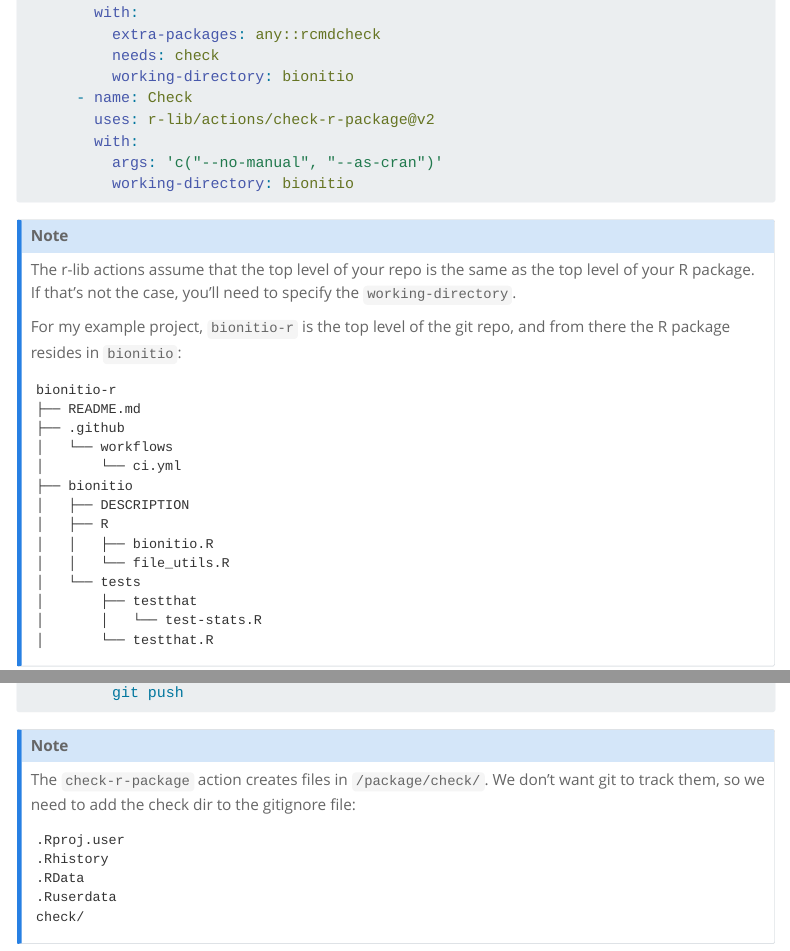
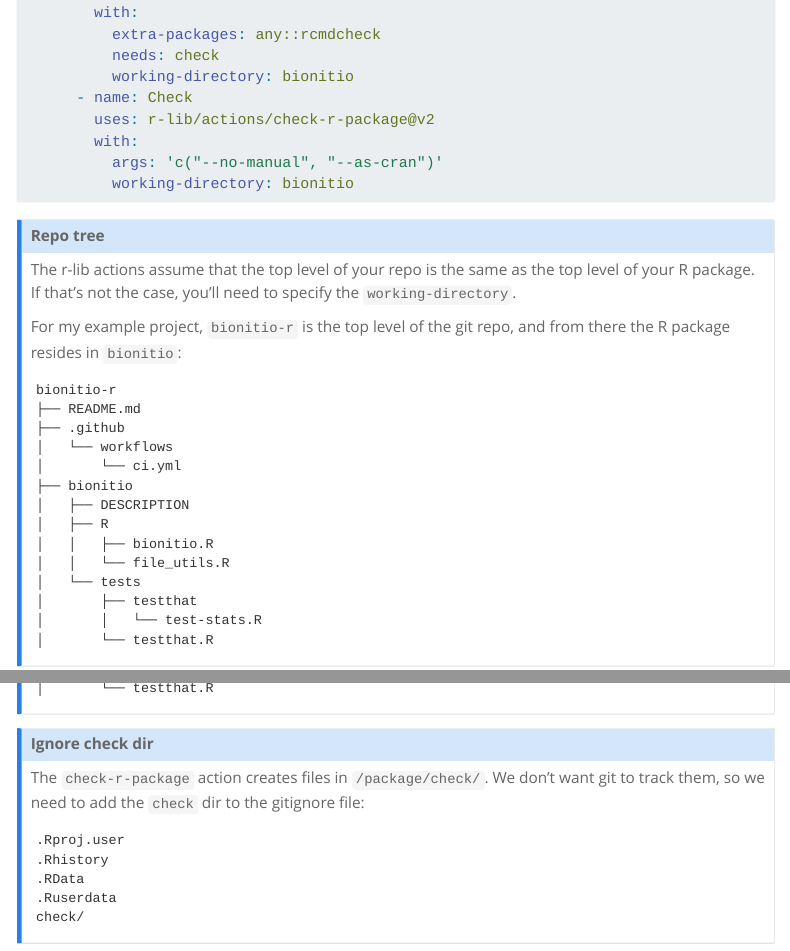
Before and after one commit to kelly-sovacool/BIOINF576-ci, a Quarto document (index.qmd): the page in a window 1100 px wide, from 6060 px down, and a second part further down, joined at a grey line. Rendered offline with R 4.5, knitr and Pandoc in place of Quarto, with nearby package versions; menus at the side of the page are left out; long lines of code are wrapped.

Commit message:
Note .gitignore right after rcmdcheck

````diff
--- a/index.qmd
+++ b/index.qmd
@@ -277,6 +277,7 @@
 ```
 
 ::: {.callout-note}
+# Repo tree
 The r-lib actions assume that the top level of your repo is the same as the top
 level of your R package. If that's not the case, you'll need to specify the
 `working-directory`.
@@ -298,6 +299,21 @@
 │       ├── testthat
 │       │   └── test-stats.R
 │       └── testthat.R
+```
+:::
+
+::: {.callout-note}
+# Ignore check dir
+The `check-r-package` action creates files in `/package/check/`. We don't want
+git to track them, so we need to add the `check` dir to the gitignore file:
+
+```{text}
+#| filename: "R .gitignore"
+.Rproj.user
+.Rhistory
+.RData
+.Ruserdata
+check/
 ```
 :::
 
@@ -517,15 +530,3 @@
-The `check-r-package` action creates files in `/package/check/`. We don't want
-git to track them, so we need to add the check dir to the gitignore file:
-
-```{text}
-#| filename: "R .gitignore"
-.Rproj.user
-.Rhistory
-.RData
-.Ruserdata
-check/
-```
-:::
 
 ```{yaml}
 #| filename: "style Py .github/workflows/ci.yml"
````
Also changed, not shown: docs/search.json, index.qmd (3 more changed lines), 1 other file.
